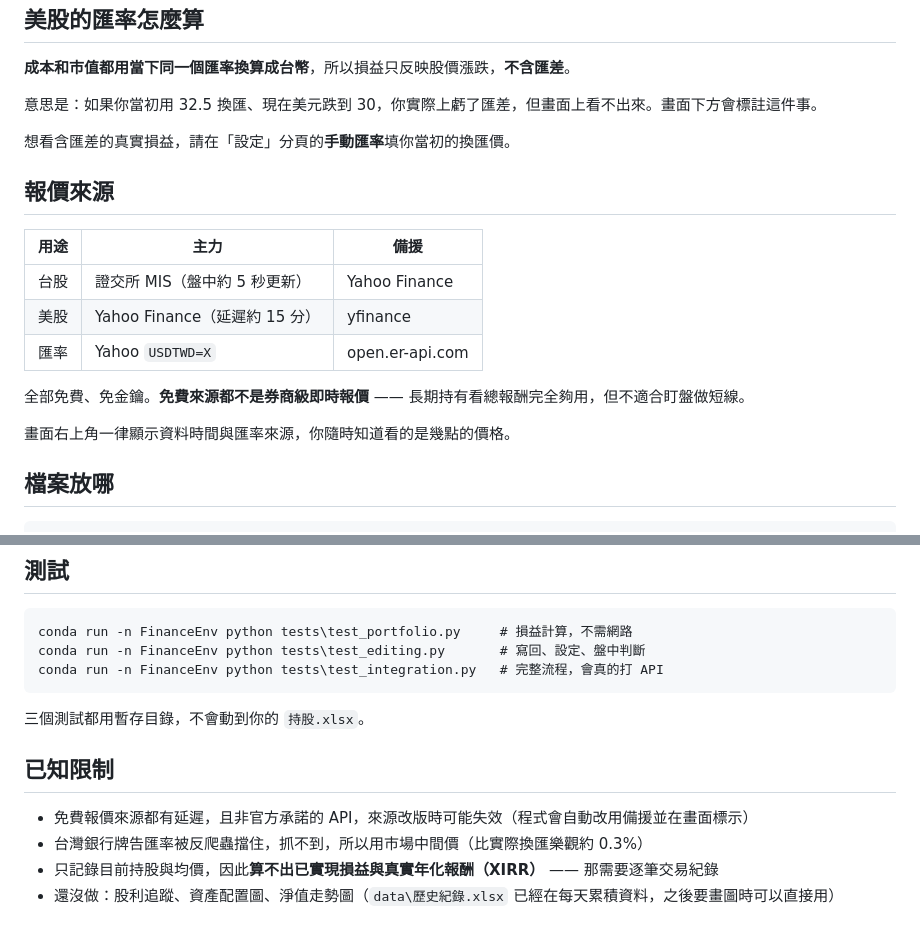
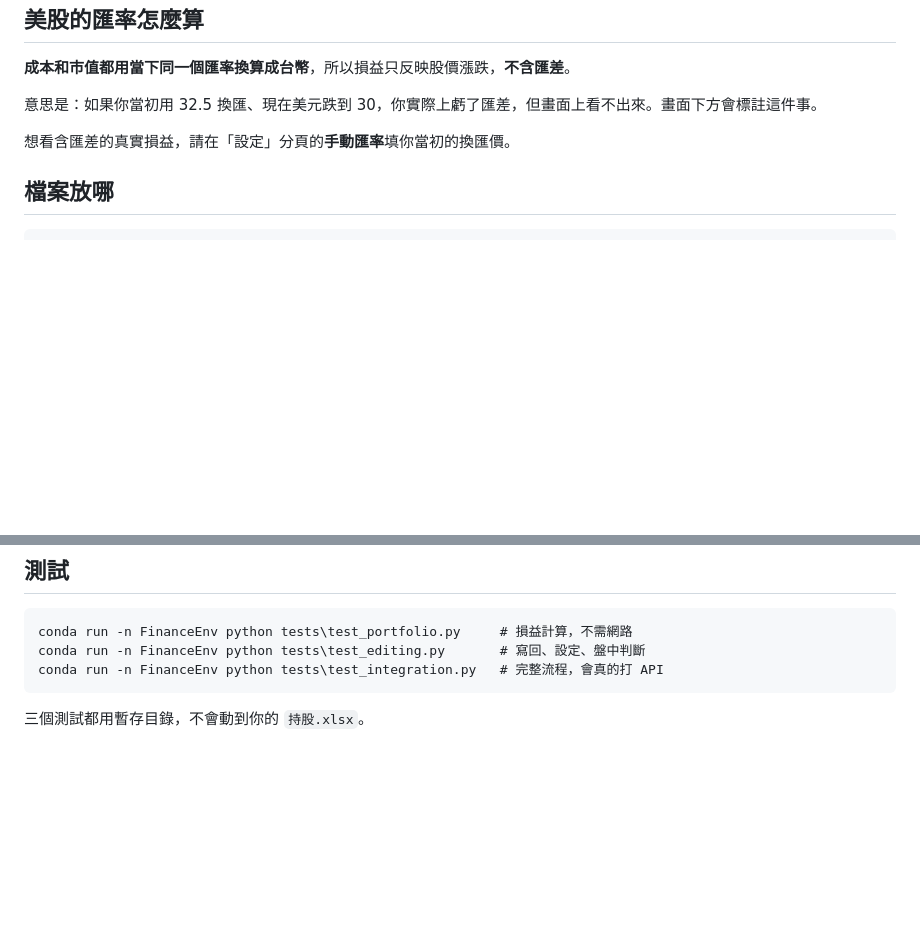
Before and after one commit to BoJyun/Self-Finance, a Markdown page: README.md, 2 parts joined by grey strips. GitHub-like rendering; blank space fills up the shorter version.

Commit message:
README 移除報價來源與已知限制章節
Co-Authored-By: Claude Opus 5 <noreply@anthropic.com>

````diff
--- a/README.md
+++ b/README.md
@@ -82,18 +82,6 @@
 
 想看含匯差的真實損益，請在「設定」分頁的**手動匯率**填你當初的換匯價。
 
-## 報價來源
-
-| 用途 | 主力 | 備援 |
-|---|---|---|
-| 台股 | 證交所 MIS（盤中約 5 秒更新） | Yahoo Finance |
-| 美股 | Yahoo Finance（延遲約 15 分） | yfinance |
-| 匯率 | Yahoo `USDTWD=X` | open.er-api.com |
-
-全部免費、免金鑰。**免費來源都不是券商級即時報價** —— 長期持有看總報酬完全夠用，但不適合盯盤做短線。
-
-畫面右上角一律顯示資料時間與匯率來源，你隨時知道看的是幾點的價格。
-
 ## 檔案放哪
 
 ```
@@ -141,10 +129,3 @@ conda run -n FinanceEnv python tests\test_integration.py   # 完整流程，會
 ```
 
 三個測試都用暫存目錄，不會動到你的 `持股.xlsx`。
-
-## 已知限制
-
-- 免費報價來源都有延遲，且非官方承諾的 API，來源改版時可能失效（程式會自動改用備援並在畫面標示）
-- 台灣銀行牌告匯率被反爬蟲擋住，抓不到，所以用市場中間價（比實際換匯樂觀約 0.3%）
-- 只記錄目前持股與均價，因此**算不出已實現損益與真實年化報酬（XIRR）** —— 那需要逐筆交易紀錄
-- 還沒做：股利追蹤、資產配置圖、淨值走勢圖（`data\歷史紀錄.xlsx` 已經在每天累積資料，之後要畫圖時可以直接用）
````
